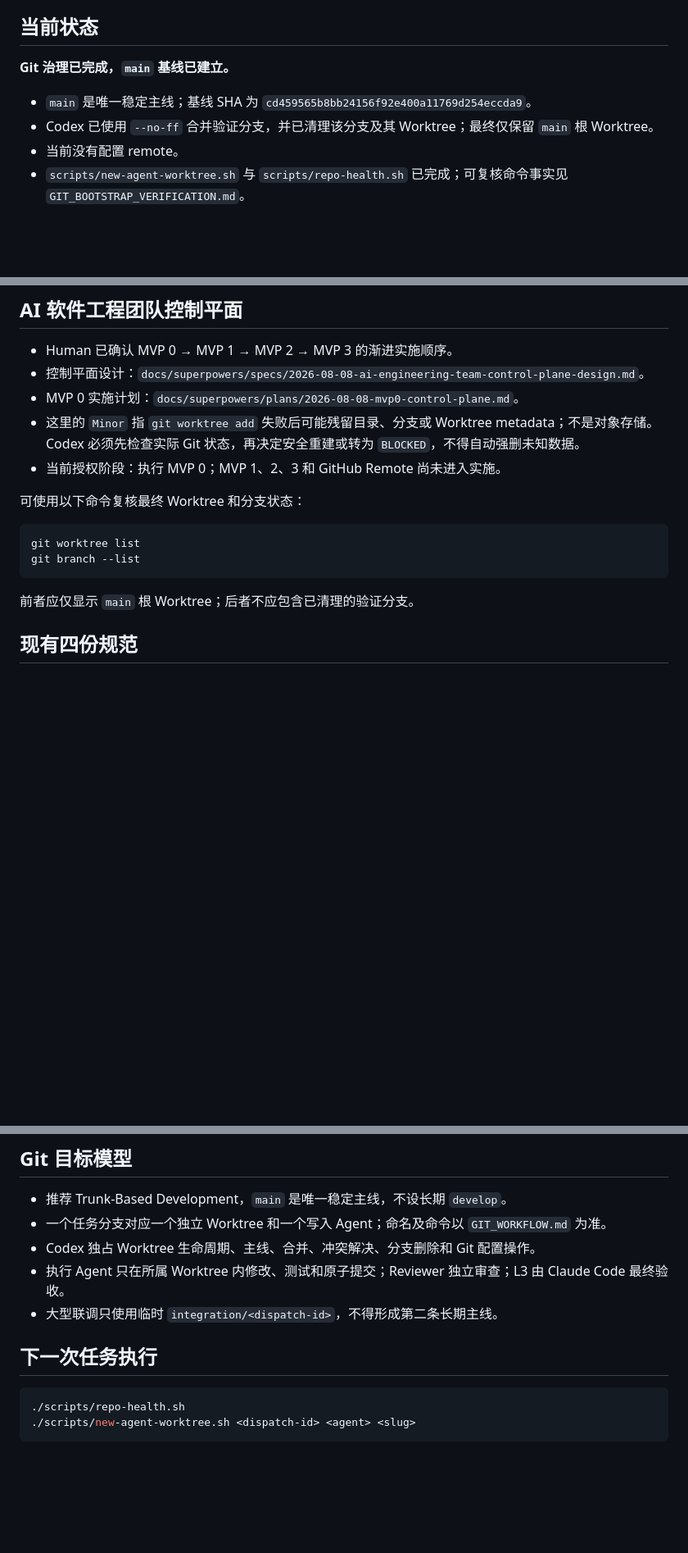
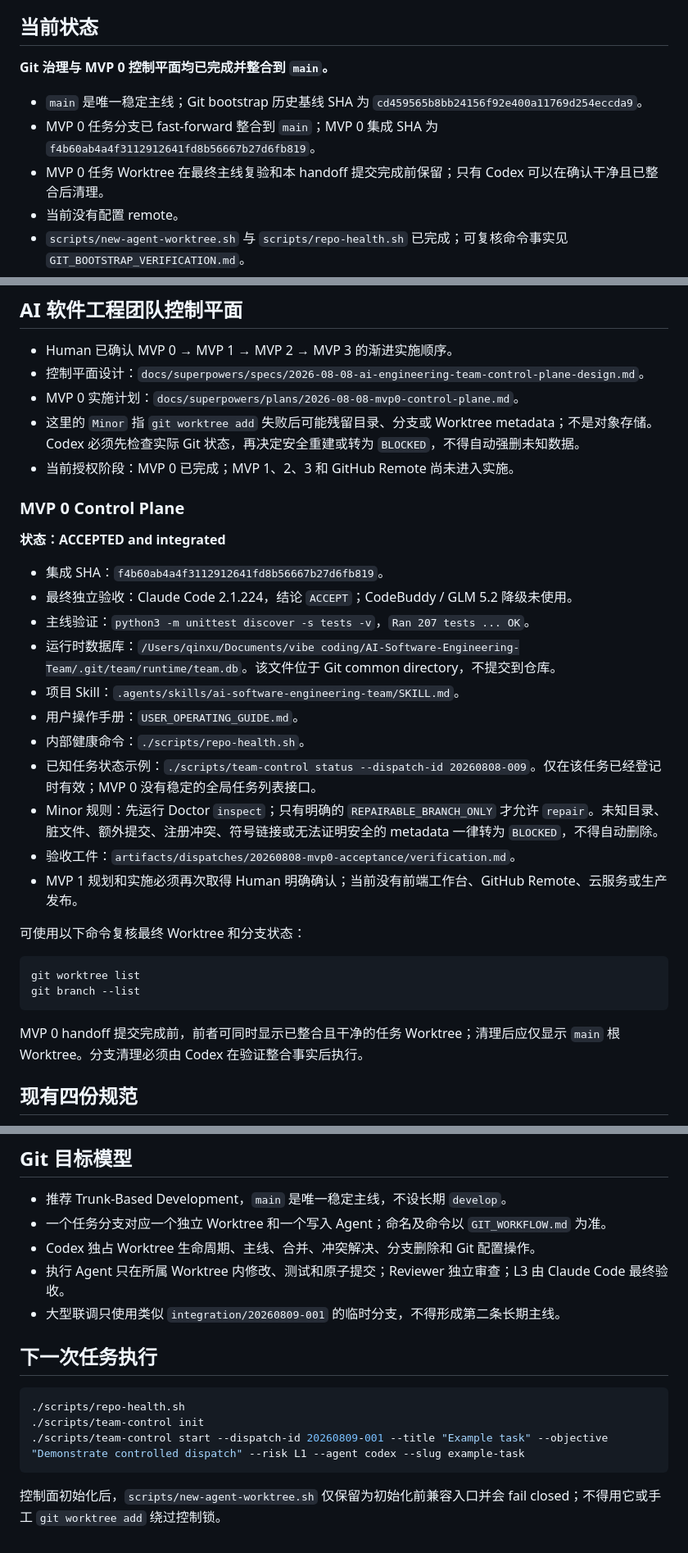
Before and after one commit to nickolxu-gif/AI-Software-Engineering-Team, a Markdown page: handoff.md, 3 parts joined by grey strips. Shown at 82% size. GitHub-like rendering; blank space fills up the shorter version.

Commit message:
docs(control-plane): record MVP 0 integration handoff

````diff
--- a/handoff.md
+++ b/handoff.md
@@ -6,10 +6,11 @@
 
 ## 当前状态
 
-**Git 治理已完成，`main` 基线已建立。**
+**Git 治理与 MVP 0 控制平面均已完成并整合到 `main`。**
 
-- `main` 是唯一稳定主线；基线 SHA 为 `cd459565b8bb24156f92e400a11769d254eccda9`。
-- Codex 已使用 `--no-ff` 合并验证分支，并已清理该分支及其 Worktree；最终仅保留 `main` 根 Worktree。
+- `main` 是唯一稳定主线；Git bootstrap 历史基线 SHA 为 `cd459565b8bb24156f92e400a11769d254eccda9`。
+- MVP 0 任务分支已 fast-forward 整合到 `main`；MVP 0 集成 SHA 为 `f4b60ab4a4f3112912641fd8b56667b27d6fb819`。
+- MVP 0 任务 Worktree 在最终主线复验和本 handoff 提交完成前保留；只有 Codex 可以在确认干净且已整合后清理。
 - 当前没有配置 remote。
 - `scripts/new-agent-worktree.sh` 与 `scripts/repo-health.sh` 已完成；可复核命令事实见 `GIT_BOOTSTRAP_VERIFICATION.md`。
 - Git bootstrap 验证工件：`GIT_BOOTSTRAP_VERIFICATION.md`、`GIT_BOOTSTRAP_REVIEW_LOG.md`。
@@ -21,7 +22,23 @@
 - 控制平面设计：`docs/superpowers/specs/2026-08-08-ai-engineering-team-control-plane-design.md`。
 - MVP 0 实施计划：`docs/superpowers/plans/2026-08-08-mvp0-control-plane.md`。
 - 这里的 `Minor` 指 `git worktree add` 失败后可能残留目录、分支或 Worktree metadata；不是对象存储。Codex 必须先检查实际 Git 状态，再决定安全重建或转为 `BLOCKED`，不得自动强删未知数据。
-- 当前授权阶段：执行 MVP 0；MVP 1、2、3 和 GitHub Remote 尚未进入实施。
+- 当前授权阶段：MVP 0 已完成；MVP 1、2、3 和 GitHub Remote 尚未进入实施。
+
+### MVP 0 Control Plane
+
+**状态：ACCEPTED and integrated**
+
+- 集成 SHA：`f4b60ab4a4f3112912641fd8b56667b27d6fb819`。
+- 最终独立验收：Claude Code 2.1.224，结论 `ACCEPT`；CodeBuddy / GLM 5.2 降级未使用。
+- 主线验证：`python3 -m unittest discover -s tests -v`，`Ran 207 tests ... OK`。
+- 运行时数据库：`/Users/qinxu/Documents/vibe coding/AI-Software-Engineering-Team/.git/team/runtime/team.db`。该文件位于 Git common directory，不提交到仓库。
+- 项目 Skill：`.agents/skills/ai-software-engineering-team/SKILL.md`。
+- 用户操作手册：`USER_OPERATING_GUIDE.md`。
+- 内部健康命令：`./scripts/repo-health.sh`。
+- 已知任务状态示例：`./scripts/team-control status --dispatch-id 20260808-009`。仅在该任务已经登记时有效；MVP 0 没有稳定的全局任务列表接口。
+- Minor 规则：先运行 Doctor `inspect`；只有明确的 `REPAIRABLE_BRANCH_ONLY` 才允许 `repair`。未知目录、脏文件、额外提交、注册冲突、符号链接或无法证明安全的 metadata 一律转为 `BLOCKED`，不得自动删除。
+- 验收工件：`artifacts/dispatches/20260808-mvp0-acceptance/verification.md`。
+- MVP 1 规划和实施必须再次取得 Human 明确确认；当前没有前端工作台、GitHub Remote、云服务或生产发布。
 
 可使用以下命令复核最终 Worktree 和分支状态：
 
@@ -30,7 +47,7 @@ git worktree list
 git branch --list
 ```
 
-前者应仅显示 `main` 根 Worktree；后者不应包含已清理的验证分支。
+MVP 0 handoff 提交完成前，前者可同时显示已整合且干净的任务 Worktree；清理后应仅显示 `main` 根 Worktree。分支清理必须由 Codex 在验证整合事实后执行。
 
 ## 现有四份规范
 
@@ -67,11 +84,14 @@ git branch --list
 - 一个任务分支对应一个独立 Worktree 和一个写入 Agent；命名及命令以 `GIT_WORKFLOW.md` 为准。
 - Codex 独占 Worktree 生命周期、主线、合并、冲突解决、分支删除和 Git 配置操作。
 - 执行 Agent 只在所属 Worktree 内修改、测试和原子提交；Reviewer 独立审查；L3 由 Claude Code 最终验收。
-- 大型联调只使用临时 `integration/<dispatch-id>`，不得形成第二条长期主线。
+- 大型联调只使用类似 `integration/20260809-001` 的临时分支，不得形成第二条长期主线。
 
 ## 下一次任务执行
 
 ```bash
 ./scripts/repo-health.sh
-./scripts/new-agent-worktree.sh <dispatch-id> <agent> <slug>
+./scripts/team-control init
+./scripts/team-control start --dispatch-id 20260809-001 --title "Example task" --objective "Demonstrate controlled dispatch" --risk L1 --agent codex --slug example-task
 ```
+
+控制面初始化后，`scripts/new-agent-worktree.sh` 仅保留为初始化前兼容入口并会 fail closed；不得用它或手工 `git worktree add` 绕过控制锁。
````
Also changed, not shown: other parts of handoff.md (+2 -2 lines).
